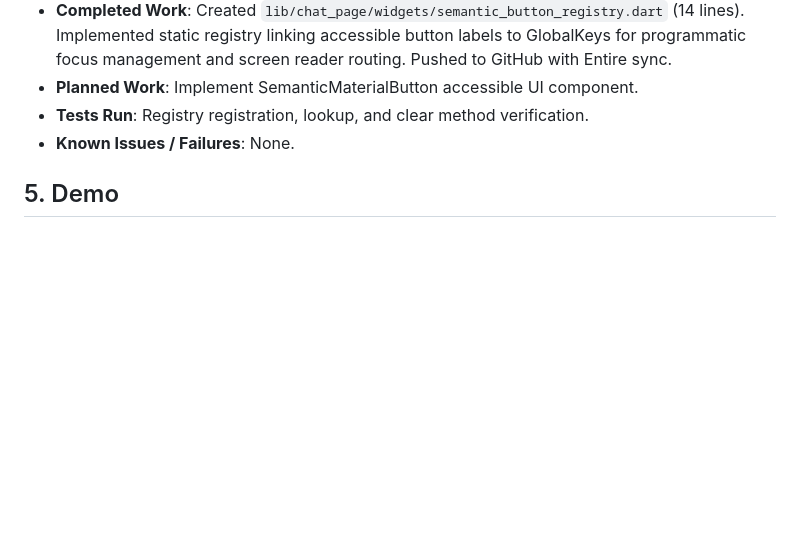
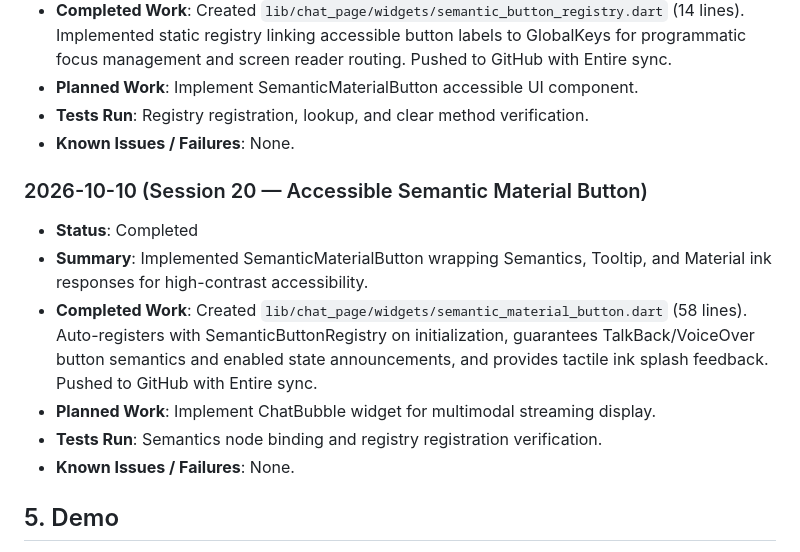
Before and after one commit to yugalkishor-agi/Blind-Vision-Assistant, a Markdown page: hackathon.md, the part around the change. GitHub-like rendering; blank space fills up the shorter version.

Commit message:
docs: record session 20 semantic material button in hackathon log
Entire-Checkpoint: 01M4K1WNCMWJGGYY8XH6G44REG

```diff
--- a/hackathon.md
+++ b/hackathon.md
@@ -169,6 +169,14 @@
 - **Tests Run**: Registry registration, lookup, and clear method verification.
 - **Known Issues / Failures**: None.
 
+### 2026-10-10 (Session 20 — Accessible Semantic Material Button)
+- **Status**: Completed
+- **Summary**: Implemented SemanticMaterialButton wrapping Semantics, Tooltip, and Material ink responses for high-contrast accessibility.
+- **Completed Work**: Created `lib/chat_page/widgets/semantic_material_button.dart` (58 lines). Auto-registers with SemanticButtonRegistry on initialization, guarantees TalkBack/VoiceOver button semantics and enabled state announcements, and provides tactile ink splash feedback. Pushed to GitHub with Entire sync.
+- **Planned Work**: Implement ChatBubble widget for multimodal streaming display.
+- **Tests Run**: Semantics node binding and registry registration verification.
+- **Known Issues / Failures**: None.
+
 ## 5. Demo
 - **URL**: Pending
 - **Instructions**: Reproduction and run instructions will be documented upon initial build.
```
